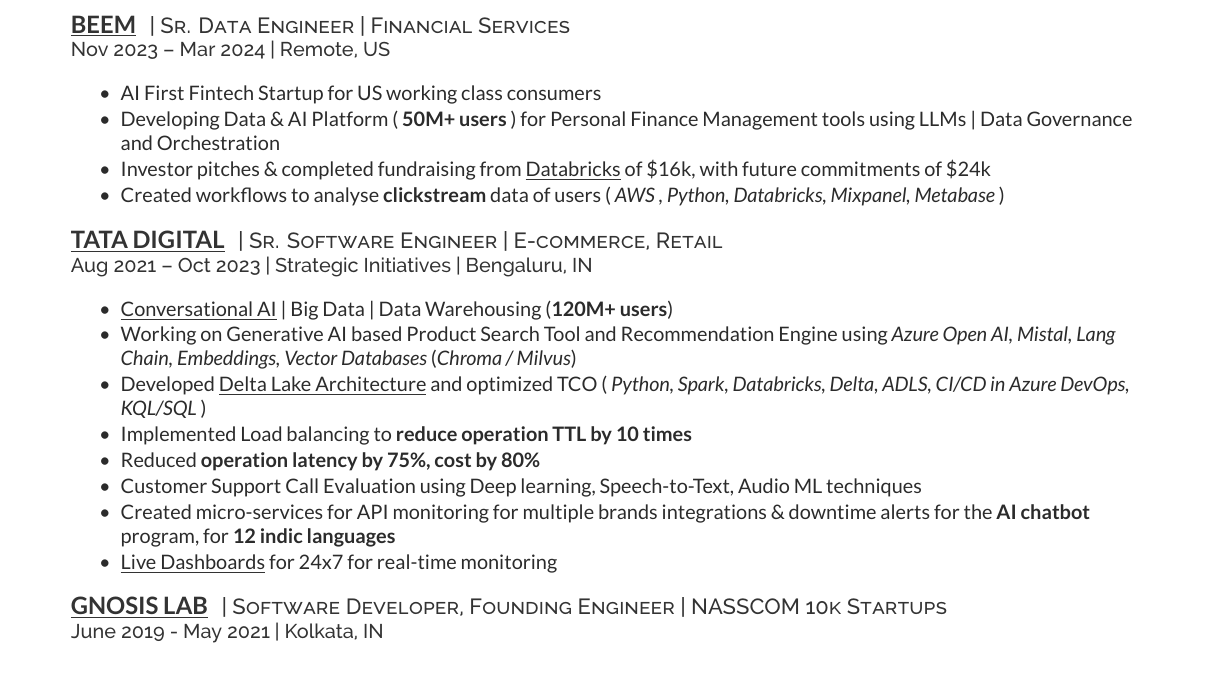
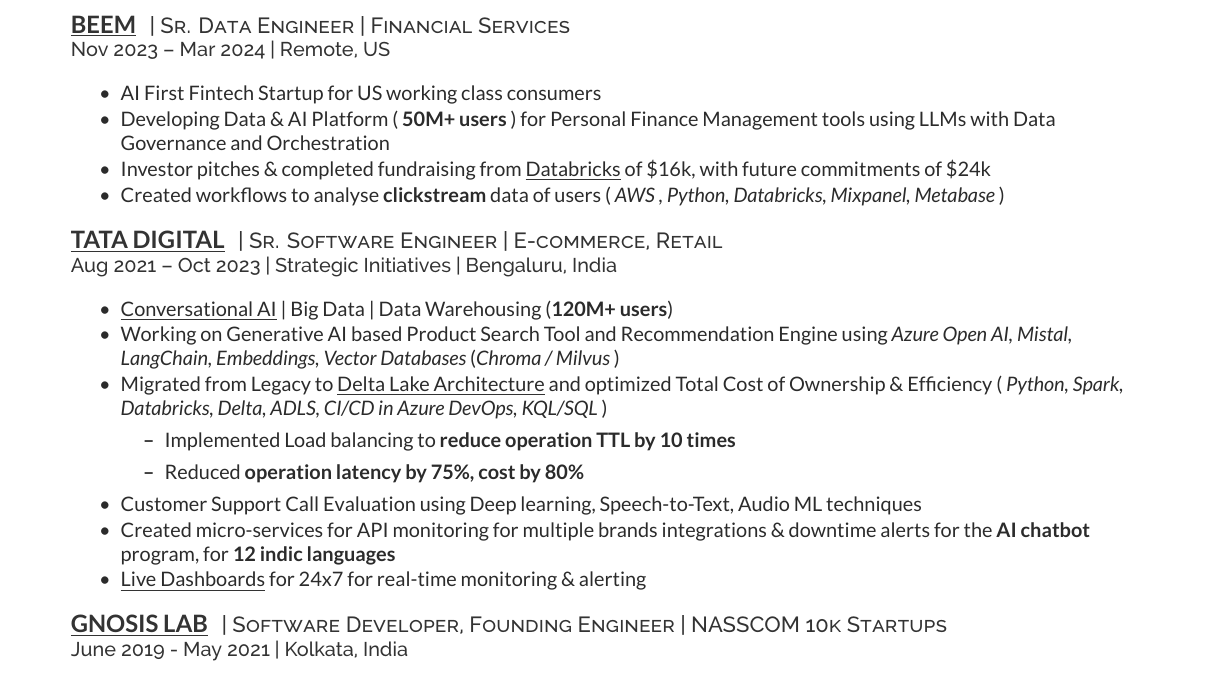
Before and after one commit to arijitroy003/latex-resume-cursor, a LaTeX CV (Deedy_Resume_Reversed/deedy_resume-reversed.tex): part of page 1 of 2, cut so that both start at the same text. Compiled offline with XeLaTeX.

Commit message:
update tex, add sample

```diff
--- a/Deedy_Resume_Reversed/deedy_resume-reversed.tex
+++ b/Deedy_Resume_Reversed/deedy_resume-reversed.tex
@@ -118,7 +118,7 @@
 
 \begin{tightemize}
 \item AI First Fintech Startup for US working class consumers
-\item Developing Data \& AI Platform ( \textbf{50M+ users} ) for Personal Finance Management tools using LLMs | Data Governance and Orchestration
+\item Developing Data \& AI Platform ( \textbf{50M+ users} ) for Personal Finance Management tools using LLMs with Data Governance and Orchestration
 \item Investor pitches \& completed fundraising from \underline{\href{https://www.databricks.com/product/startups}{Databricks}} of \$16k, with future commitments of \$24k
 \item Created workflows to analyse \textbf{clickstream} data of users (\textit{ AWS , Python,  Databricks, Mixpanel, Metabase })
 \end{tightemize}
@@ -126,24 +126,27 @@
 
 \runsubsection{\href{https://www.tataneu.com/}{\underline{TATA DIGITAL}}}
 \descript{| Sr. Software Engineer | E-commerce, Retail}
-\location{Aug 2021 – Oct 2023 | Strategic Initiatives | Bengaluru, IN}
+\location{Aug 2021 – Oct 2023 | Strategic Initiatives | Bengaluru, India}
 \vspace{\topsep} % Hacky fix for awkward extra vertical space
 
 \begin{tightemize}
 \item \href{https://drive.google.com/file/d/1pztxC-TmhhKaqk0sQUJ8XaVXDKmad92V/view?usp=sharing}{\underline{Conversational AI}} | Big Data | Data Warehousing (\textbf{120M+ users})
-\item Working on Generative AI based Product Search Tool and Recommendation Engine using \textit{Azure Open AI, Mistal, Lang Chain, Embeddings, Vector Databases} (\textit{Chroma / Milvus})
-\item Developed \href{https://drive.google.com/file/d/1FH0p2Gy_5d0h4D7Czsslx3dkdUqMD-IP/view?usp=sharing}{\underline{Delta Lake Architecture}} and optimized TCO (\textit{ Python, Spark, Databricks, Delta, ADLS, CI/CD in Azure DevOps, KQL/SQL })
-\item Implemented Load balancing to\textbf{ reduce operation TTL by 10 times}
-\item Reduced \textbf{operation latency by 75\%, cost by 80\%}
+\item Working on Generative AI based Product Search Tool and Recommendation Engine using \textit{Azure Open AI, Mistal, LangChain, Embeddings, Vector Databases} (\textit{Chroma / Milvus} )
+\item Migrated from Legacy to \href{https://drive.google.com/file/d/1FH0p2Gy_5d0h4D7Czsslx3dkdUqMD-IP/view?usp=sharing}{\underline{Delta Lake Architecture}} and optimized Total Cost of Ownership \& Efficiency (\textit{ Python, Spark, Databricks, Delta, ADLS, CI/CD in Azure DevOps, KQL/SQL })
+\begin{itemize}
+        \item Implemented Load balancing to\textbf{ reduce operation TTL by 10 times}
+        \item Reduced \textbf{operation latency by 75\%, cost by 80\%}
+\end{itemize}
+
 \item Customer Support Call Evaluation using Deep learning, Speech-to-Text, Audio ML techniques
 \item Created micro-services for API monitoring for multiple brands integrations \& downtime alerts for the \textbf{AI chatbot} program, for \textbf{12 indic languages}
-\item \href{https://drive.google.com/file/d/1ON88613DfbFg78HwDsAdzry1J6u3jsra/view?usp=drive_link}{\underline{Live Dashboards}} for 24x7 for real-time monitoring
+\item \href{https://drive.google.com/file/d/1ON88613DfbFg78HwDsAdzry1J6u3jsra/view?usp=drive_link}{\underline{Live Dashboards}} for 24x7 for real-time monitoring \& alerting
 \end{tightemize}
 \sectionsep
 
 \runsubsection{\href{https://www.linkedin.com/company/aeka-advisors/}{\underline{GNOSIS LAB}}}
 \descript{| Software Developer, Founding Engineer | NASSCOM 10k Startups}
-\location{June 2019 - May 2021 |  Kolkata, IN}
+\location{June 2019 - May 2021 |  Kolkata, India}
 \vspace{\topsep} % Hacky fix for awkward extra vertical space
 
 \begin{tightemize}
```
Also changed, not shown: Deedy_Resume_Reversed/Arijit_Roy_July2025_EU.pdf (added).
